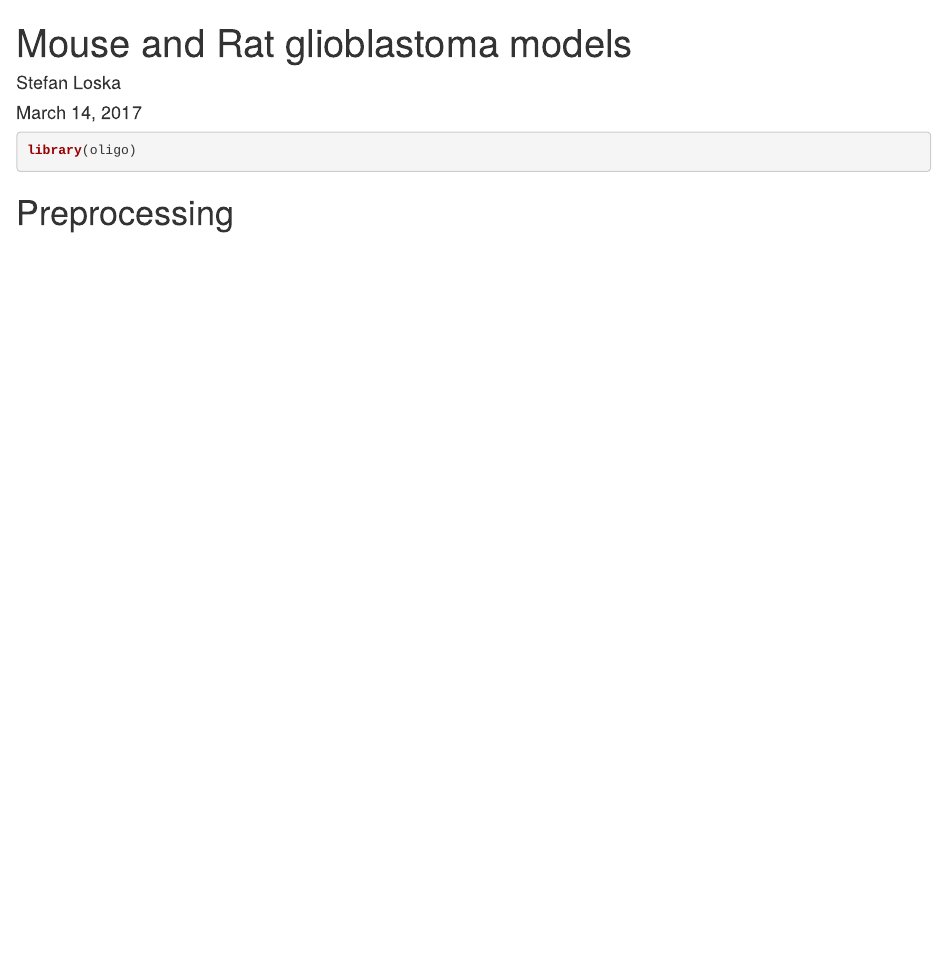
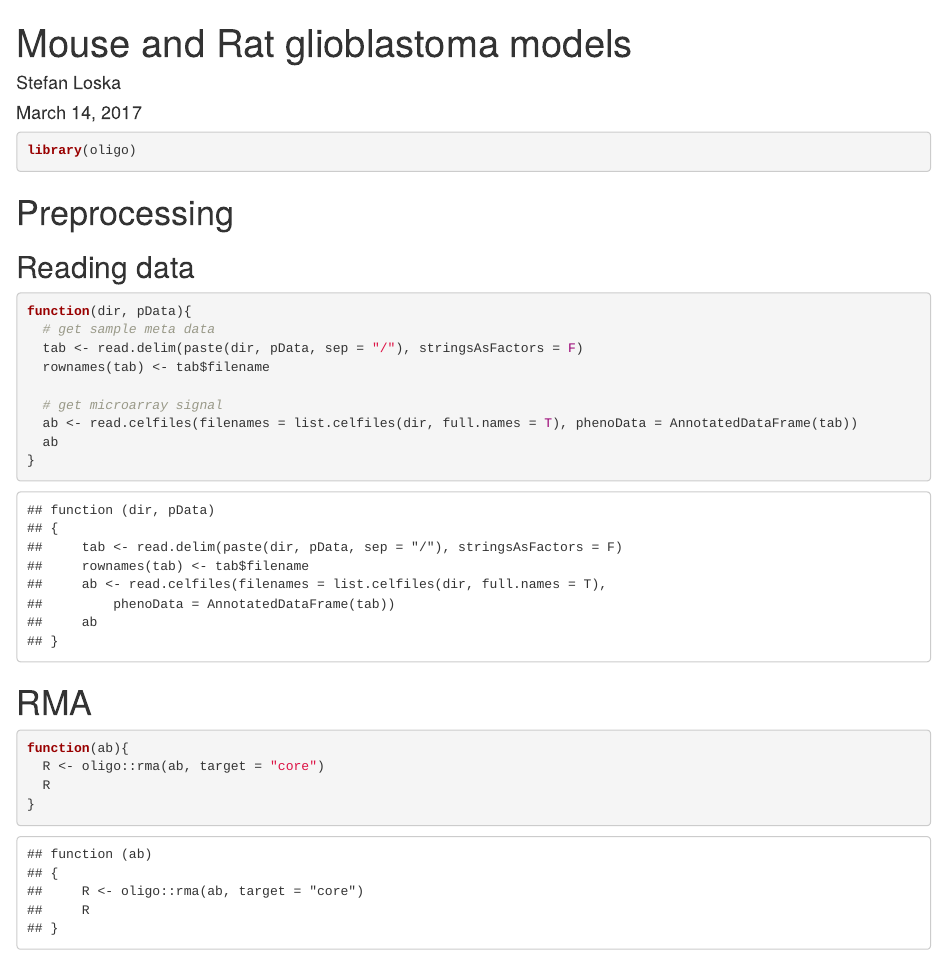
Before and after one commit to stefanloska/MRgliob, an R Markdown document (MRgliob.Rmd): the page in a window 1100 px wide, from its top. Rendered offline with R 4.5, knitr and Pandoc, with nearby package versions.

Commit message:
reading and markdown

````diff
--- a/MRgliob.Rmd
+++ b/MRgliob.Rmd
@@ -14,3 +14,29 @@ library(oligo)
 ```
 
 # Preprocessing
+
+## Reading data
+
+
+
+```{r }
+function(dir, pData){
+  # get sample meta data
+  tab <- read.delim(paste(dir, pData, sep = "/"), stringsAsFactors = F)
+  rownames(tab) <- tab$filename
+
+  # get microarray signal
+  ab <- read.celfiles(filenames = list.celfiles(dir, full.names = T), phenoData = AnnotatedDataFrame(tab))
+  ab
+}
+```
+
+
+# RMA
+
+```{r }
+function(ab){
+  R <- oligo::rma(ab, target = "core")
+  R
+}
+```
````
